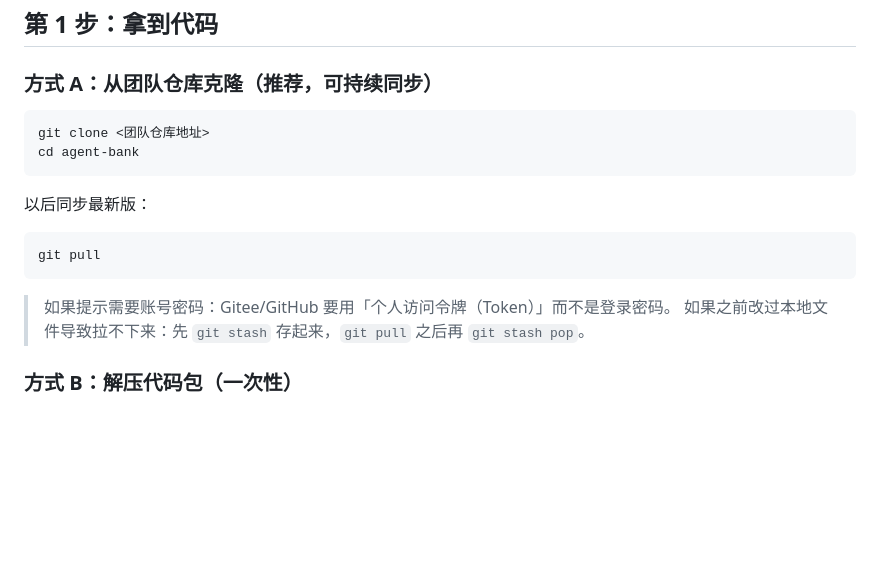
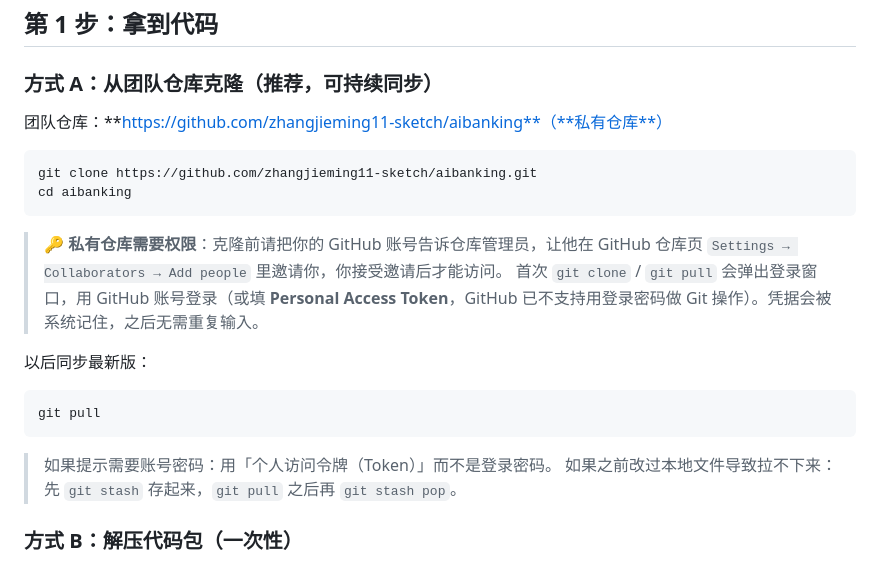
Before and after one commit to zhangjieming11-sketch/aibanking, a Markdown page: docs/队友接入指南.md, the part around the change. GitHub-like rendering; blank space fills up the shorter version.

Commit message:
docs: 接入指南补充真实仓库地址与私有仓库权限说明
- 填入团队仓库地址 https://github.com/zhangjieming11-sketch/aibanking
- 说明该仓库为私有，新成员需管理员在 Collaborators 中邀请后方可克隆
- 补充首次克隆的凭据要求（GitHub 账号登录或 Personal Access Token）

````diff
--- a/docs/队友接入指南.md
+++ b/docs/队友接入指南.md
@@ -22,10 +22,16 @@ node -v        # 应输出 v18.x 及以上，例如 v22.22.2
 
 ### 方式 A：从团队仓库克隆（推荐，可持续同步）
 
+团队仓库：**https://github.com/zhangjieming11-sketch/aibanking**（**私有仓库**）
+
 ```bash
-git clone <团队仓库地址>
-cd agent-bank
+git clone https://github.com/zhangjieming11-sketch/aibanking.git
+cd aibanking
 ```
+
+> 🔑 **私有仓库需要权限**：克隆前请把你的 GitHub 账号告诉仓库管理员，让他在
+> GitHub 仓库页 `Settings → Collaborators → Add people` 里邀请你，你接受邀请后才能访问。
+> 首次 `git clone` / `git pull` 会弹出登录窗口，用 GitHub 账号登录（或填 **Personal Access Token**，GitHub 已不支持用登录密码做 Git 操作）。凭据会被系统记住，之后无需重复输入。
 
 以后同步最新版：
 
@@ -33,7 +39,7 @@ cd agent-bank
 git pull
 ```
 
-> 如果提示需要账号密码：Gitee/GitHub 要用「个人访问令牌（Token）」而不是登录密码。
+> 如果提示需要账号密码：用「个人访问令牌（Token）」而不是登录密码。
 > 如果之前改过本地文件导致拉不下来：先 `git stash` 存起来，`git pull` 之后再 `git stash pop`。
 
 ### 方式 B：解压代码包（一次性）
````
